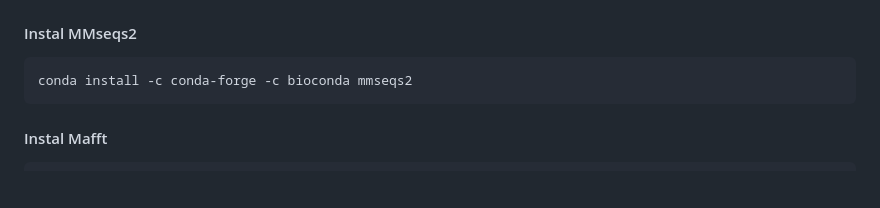
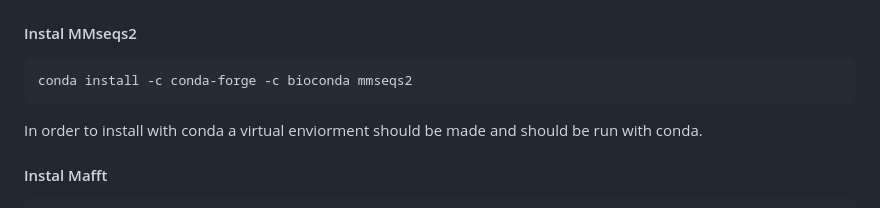
Before and after one commit to Integra-tx/Piggybac_bioprospecting_pipeline, a Markdown page: README.md, the part around the change. GitHub-like rendering; blank space fills up the shorter version.

````diff
--- a/README.md
+++ b/README.md
@@ -173,6 +173,7 @@ tar -xf cdd.tar.gz
 ```bash
 conda install -c conda-forge -c bioconda mmseqs2
 ```
+In order to install with conda a virtual enviorment should be made and should be run with conda.
 
 #### Instal Mafft
 ```bash
````
